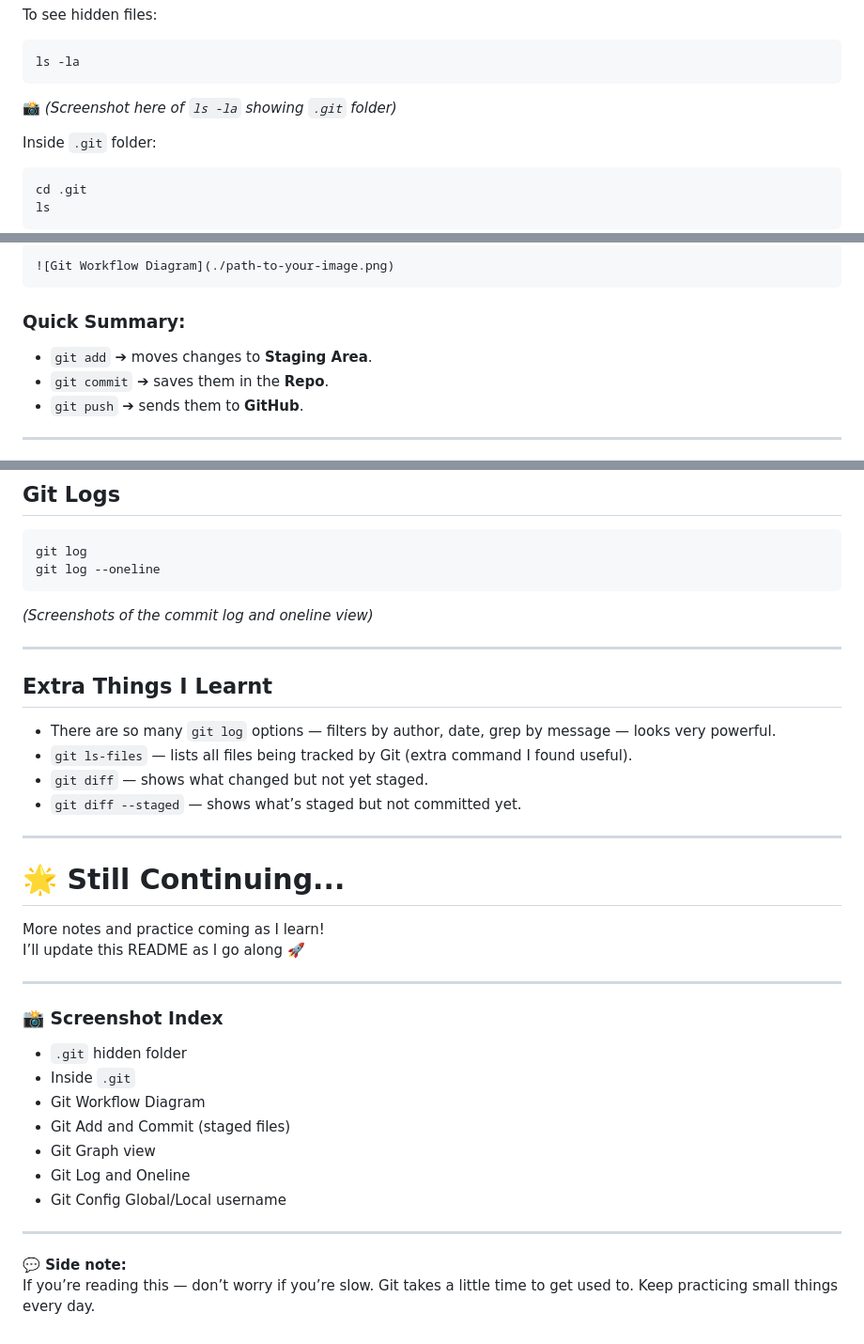
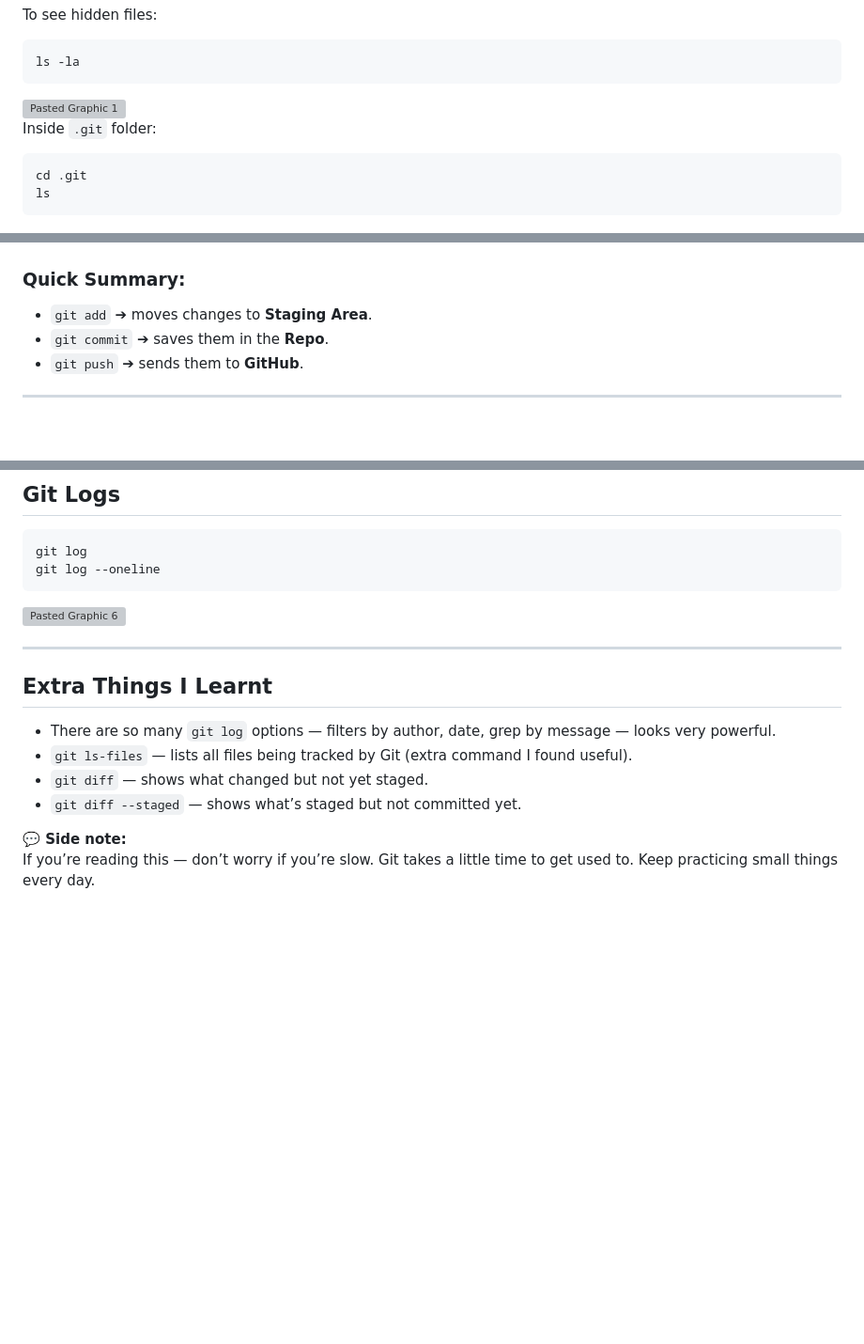
Before and after one commit to sanjana459/git-github-practice, a Markdown page: README.md, 3 parts joined by grey strips. Shown at 94% size. Drawn GitHub-style; blank space fills up the shorter version; grey boxes are pictures that could not be loaded.

````diff
--- a/README.md
+++ b/README.md
@@ -77,7 +77,9 @@ To see hidden files:
 ```bash
 ls -la
 ```
-📸 *(Screenshot here of `ls -la` showing `.git` folder)*
+<img width="890" alt="Pasted Graphic 1" src="https://github.com/user-attachments/assets/b7ea64cd-f084-4932-a1df-2559e95e8bcc" />
+
+
 
 Inside `.git` folder:
 ```bash
@@ -96,7 +98,4 @@ ls
 
-```markdown
-![Git Workflow Diagram](./path-to-your-image.png)
-```
 
 ### Quick Summary:
 - `git add` ➔ moves changes to **Staging Area**.
@@ -192,7 +196,8 @@ git log
 git log --oneline
 ```
 
-*(Screenshots of the commit log and oneline view)*
+<img width="899" alt="Pasted Graphic 6" src="https://github.com/user-attachments/assets/22b1127e-77a6-4014-8c29-b2c153c1aadb" />
+
 
 ---
 
@@ -203,26 +208,6 @@ git log --oneline
 - `git diff` — shows what changed but not yet staged.
 - `git diff --staged` — shows what’s staged but not committed yet.
 
----
-
-# 🌟 Still Continuing...
-
-More notes and practice coming as I learn!
-I’ll update this README as I go along 🚀
-
----
-
-### 📸 Screenshot Index
-
-- `.git` hidden folder
-- Inside `.git`
-- Git Workflow Diagram
-- Git Add and Commit (staged files)
-- Git Graph view
-- Git Log and Oneline
-- Git Config Global/Local username
-
----
 
 **💬 Side note:**
 If you’re reading this — don’t worry if you’re slow. Git takes a little time to get used to. Keep practicing small things every day.
````
Also changed, not shown: other parts of README.md (+9 -4 lines).
